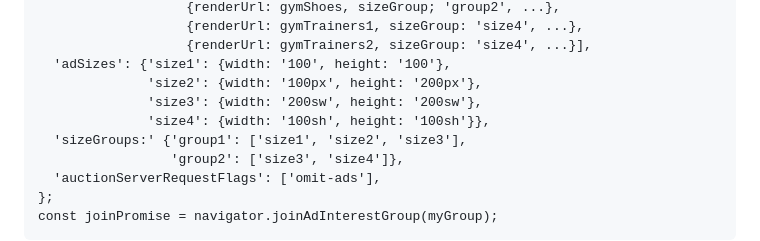
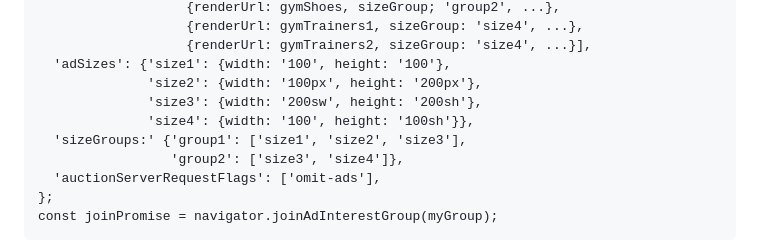
Before and after one commit to WICG/turtledove, a Markdown page: FLEDGE.md, the part around the change. GitHub-like rendering.

```diff
--- a/FLEDGE.md
+++ b/FLEDGE.md
@@ -133,8 +133,8 @@ const myGroup = {
                    {renderUrl: gymTrainers2, sizeGroup: 'size4', ...}],
   'adSizes': {'size1': {width: '100', height: '100'},
               'size2': {width: '100px', height: '200px'},
-              'size3': {width: '200sw', height: '200sw'},
-              'size4': {width: '100sh', height: '100sh'}},
+              'size3': {width: '200sw', height: '200sh'},
+              'size4': {width: '100', height: '100sh'}},
   'sizeGroups:' {'group1': ['size1', 'size2', 'size3'],
                  'group2': ['size3', 'size4']},
   'auctionServerRequestFlags': ['omit-ads'],
```
